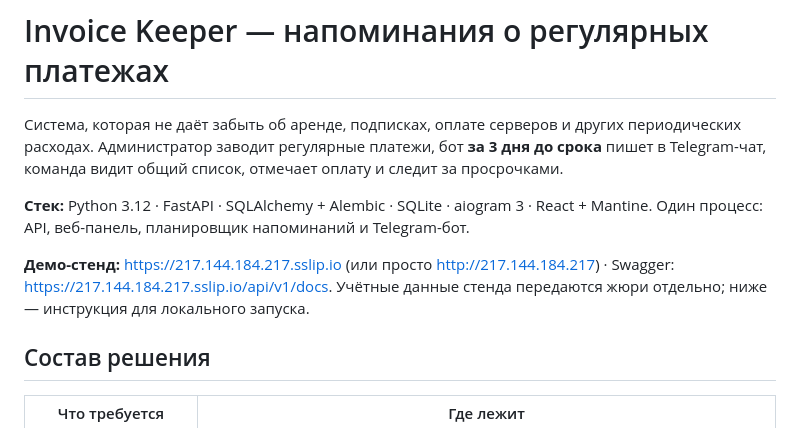
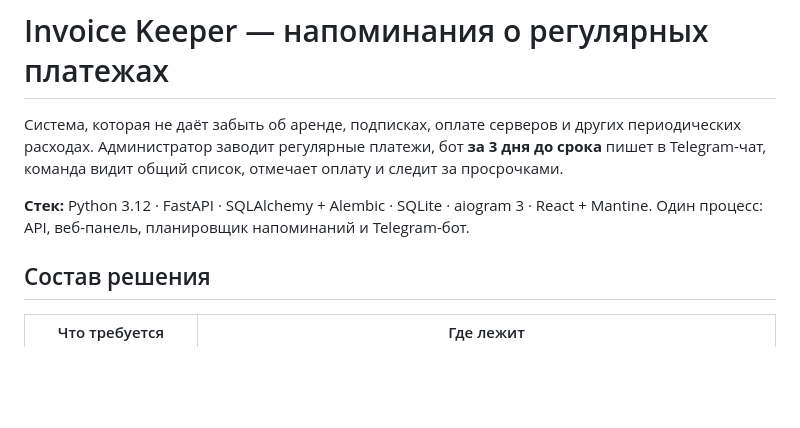
Before and after one commit to DenorR/Invoice-Keeper, a Markdown page: README.md, the part around the change. Drawn GitHub-style; blank space fills up the shorter version.

Commit message:
README: убрана ссылка на демо-стенд (сервер очищен)

```diff
--- a/README.md
+++ b/README.md
@@ -6,10 +6,6 @@
 
 **Стек:** Python 3.12 · FastAPI · SQLAlchemy + Alembic · SQLite · aiogram 3 · React + Mantine.
 Один процесс: API, веб-панель, планировщик напоминаний и Telegram-бот.
-
-**Демо-стенд:** https://217.144.184.217.sslip.io (или просто http://217.144.184.217) ·
-Swagger: https://217.144.184.217.sslip.io/api/v1/docs. Учётные данные стенда передаются жюри отдельно;
-ниже — инструкция для локального запуска.
 
 ## Состав решения
 
```
